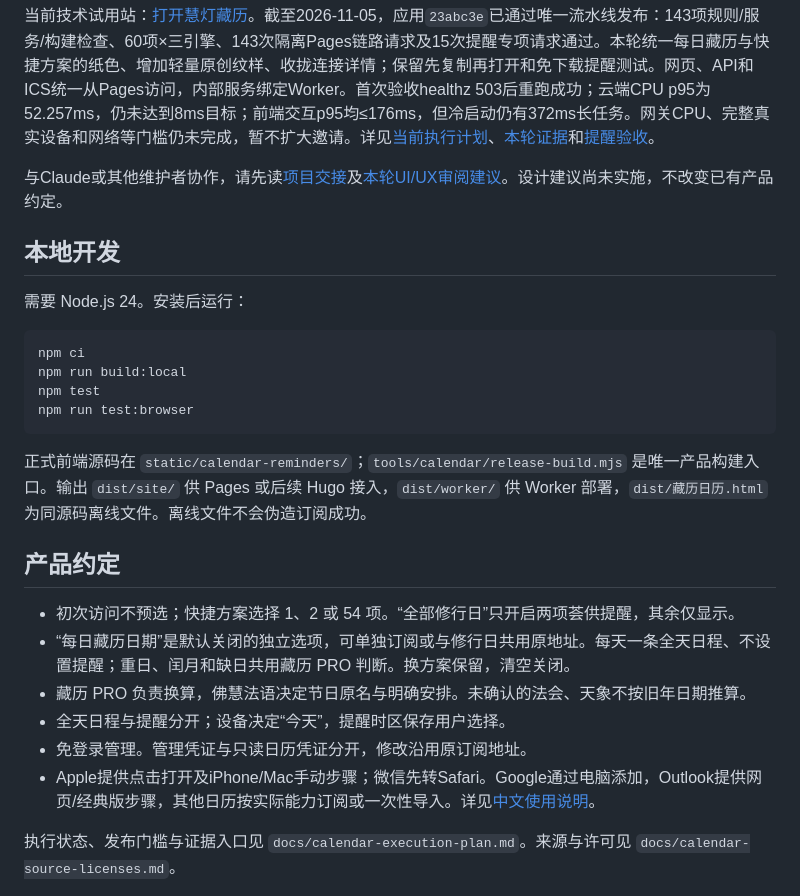
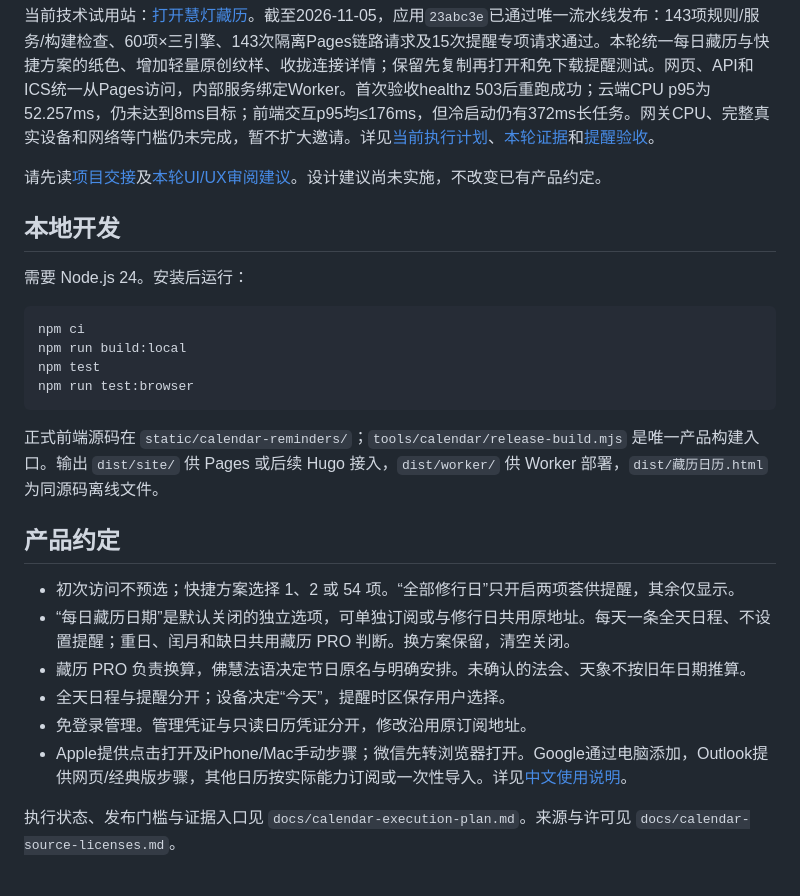
Before and after one commit to liuxiangdahai/huideng-calendar-trial, a Markdown page: README.md, the part around the change. GitHub-like rendering.

Commit message:
Fix wording and formatting in README.md

````diff
--- a/README.md
+++ b/README.md
@@ -6,7 +6,7 @@
 
 当前技术试用站：[打开慧灯藏历](https://huideng-calendar-trial.pages.dev/calendar-reminders/)。截至2026-11-05，应用`23abc3e`已通过唯一流水线发布：143项规则/服务/构建检查、60项×三引擎、143次隔离Pages链路请求及15次提醒专项请求通过。本轮统一每日藏历与快捷方案的纸色、增加轻量原创纹样、收拢连接详情；保留先复制再打开和免下载提醒测试。网页、API和ICS统一从Pages访问，内部服务绑定Worker。首次验收healthz 503后重跑成功；云端CPU p95为52.257ms，仍未达到8ms目标；前端交互p95均≤176ms，但冷启动仍有372ms长任务。网关CPU、完整真实设备和网络等门槛仍未完成，暂不扩大邀请。详见[当前执行计划](docs/calendar-execution-plan.md)、[本轮证据](docs/evidence/ornament-ui-20261105/README.md)和[提醒验收](docs/calendar-reminder-acceptance.md)。
 
-与Claude或其他维护者协作，请先读[项目交接](docs/calendar-collaboration-handoff.md)及[本轮UI/UX审阅建议](docs/calendar-uiux-review.md)。设计建议尚未实施，不改变已有产品约定。
+请先读[项目交接](docs/calendar-collaboration-handoff.md)及[本轮UI/UX审阅建议](docs/calendar-uiux-review.md)。设计建议尚未实施，不改变已有产品约定。
 
 ## 本地开发
 
@@ -19,7 +19,7 @@ npm test
 npm run test:browser
 ```
 
-正式前端源码在 `static/calendar-reminders/`；`tools/calendar/release-build.mjs` 是唯一产品构建入口。输出 `dist/site/` 供 Pages 或后续 Hugo 接入，`dist/worker/` 供 Worker 部署，`dist/藏历日历.html` 为同源码离线文件。离线文件不会伪造订阅成功。
+正式前端源码在 `static/calendar-reminders/`；`tools/calendar/release-build.mjs` 是唯一产品构建入口。输出 `dist/site/` 供 Pages 或后续 Hugo 接入，`dist/worker/` 供 Worker 部署，`dist/藏历日历.html` 为同源码离线文件。
 
 ## 产品约定
 
@@ -28,7 +28,7 @@ npm run test:browser
 - 藏历 PRO 负责换算，佛慧法语决定节日原名与明确安排。未确认的法会、天象不按旧年日期推算。
 - 全天日程与提醒分开；设备决定“今天”，提醒时区保存用户选择。
 - 免登录管理。管理凭证与只读日历凭证分开，修改沿用原订阅地址。
-- Apple提供点击打开及iPhone/Mac手动步骤；微信先转Safari。Google通过电脑添加，Outlook提供网页/经典版步骤，其他日历按实际能力订阅或一次性导入。详见[中文使用说明](docs/calendar-user-guide.md)。
+- Apple提供点击打开及iPhone/Mac手动步骤；微信先转浏览器打开。Google通过电脑添加，Outlook提供网页/经典版步骤，其他日历按实际能力订阅或一次性导入。详见[中文使用说明](docs/calendar-user-guide.md)。
 
 执行状态、发布门槛与证据入口见 `docs/calendar-execution-plan.md`。来源与许可见 `docs/calendar-source-licenses.md`。
 
````
